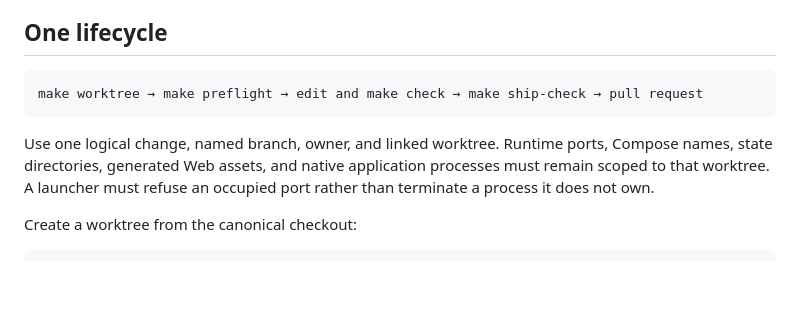
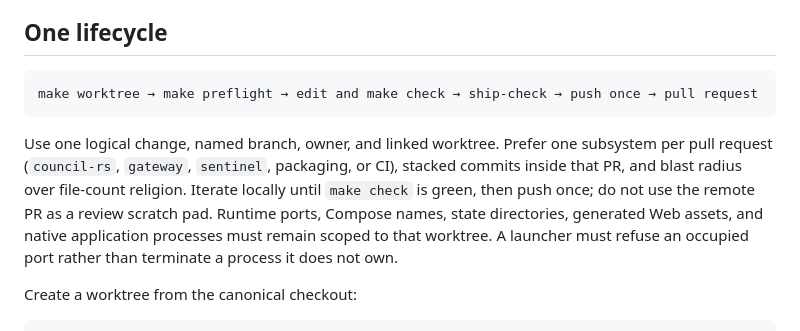
Before and after one commit to irinityhq/irin, a Markdown page: docs/development-workflow.md, the part around the change. Rendered like a GitHub page; blank space fills up the shorter version.

````diff
--- a/docs/development-workflow.md
+++ b/docs/development-workflow.md
@@ -8,10 +8,14 @@ result cannot establish that the desktop product still works.
 ## One lifecycle
 
 ```text
-make worktree → make preflight → edit and make check → make ship-check → pull request
+make worktree → make preflight → edit and make check → ship-check → push once → pull request
 ```
 
-Use one logical change, named branch, owner, and linked worktree. Runtime ports,
+Use one logical change, named branch, owner, and linked worktree. Prefer one
+subsystem per pull request (`council-rs`, `gateway`, `sentinel`, packaging, or
+CI), stacked commits inside that PR, and blast radius over file-count religion.
+Iterate locally until `make check` is green, then push once; do not use the
+remote PR as a review scratch pad. Runtime ports,
 Compose names, state directories, generated Web assets, and native application
 processes must remain scoped to that worktree. A launcher must refuse an
 occupied port rather than terminate a process it does not own.
````
Also changed, not shown: CONTRIBUTING.md (+7 -6 lines).
